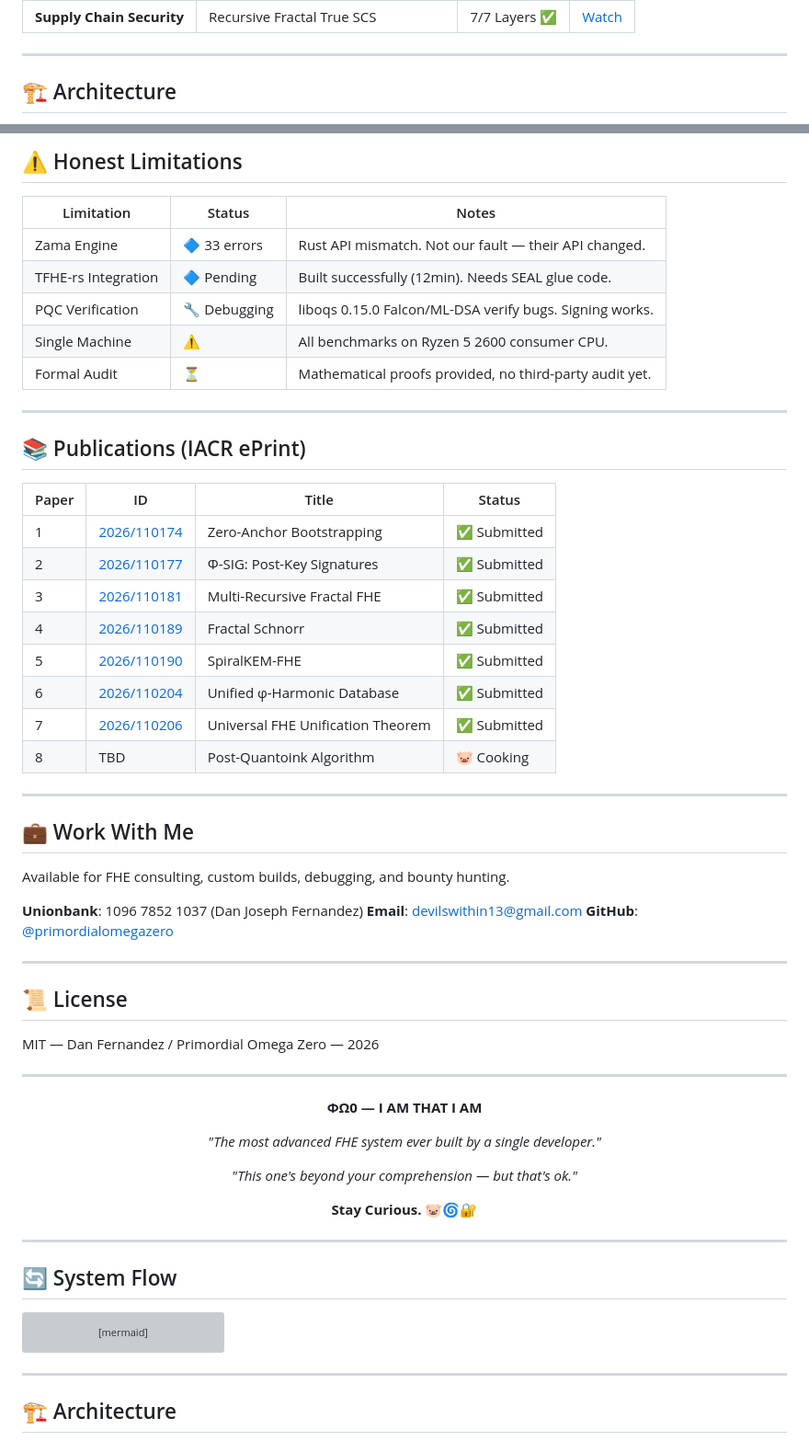
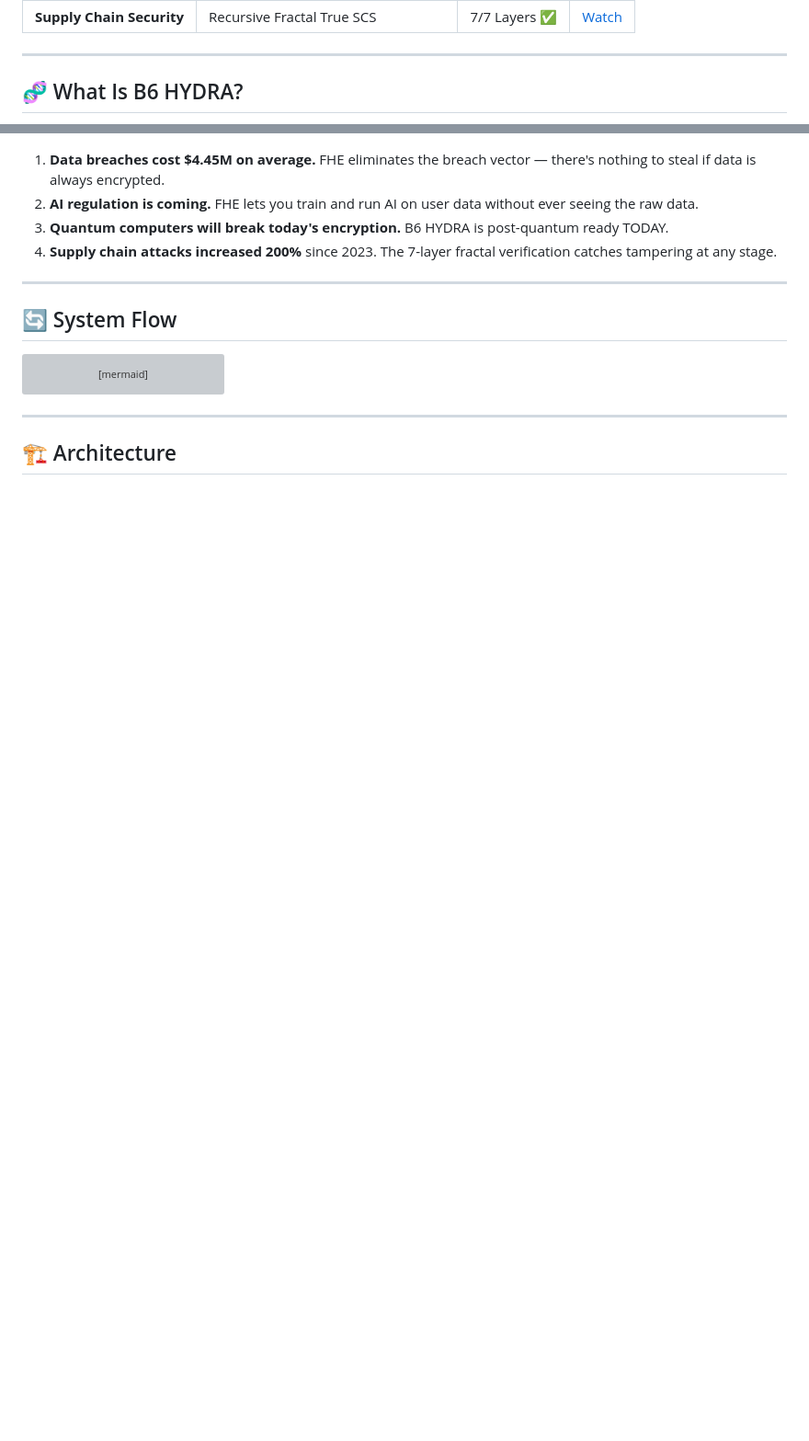
Before and after one commit to primordialomegazero/BeyondYourComprehensionFHE, a Markdown page: README.md, 2 parts joined by grey strips. Shown at 92% size. GitHub-like rendering; blank space fills up the shorter version; grey boxes are pictures that could not be loaded.

```diff
--- a/README.md
+++ b/README.md
@@ -21,5 +21,5 @@
 
 ---
 
-## 🏗️ Architecture
+## 🧬 What Is B6 HYDRA?
 
@@ -107,57 +56,7 @@ graph TB
-## ⚠️ Honest Limitations
-
-| Limitation | Status | Notes |
-|------------|--------|-------|
-| Zama Engine | 🔷 33 errors | Rust API mismatch. Not our fault — their API changed. |
-| TFHE-rs Integration | 🔷 Pending | Built successfully (12min). Needs SEAL glue code. |
-| PQC Verification | 🔧 Debugging | liboqs 0.15.0 Falcon/ML-DSA verify bugs. Signing works. |
-| Single Machine | ⚠️ | All benchmarks on Ryzen 5 2600 consumer CPU. |
-| Formal Audit | ⏳ | Mathematical proofs provided, no third-party audit yet. |
-
----
-
-## 📚 Publications (IACR ePrint)
-
-| Paper | ID | Title | Status |
-|-------|-----|-------|--------|
-| 1 | [2026/110174](https://eprint.iacr.org/2026/110174) | Zero-Anchor Bootstrapping | ✅ Submitted |
-| 2 | [2026/110177](https://eprint.iacr.org/2026/110177) | Φ-SIG: Post-Key Signatures | ✅ Submitted |
-| 3 | [2026/110181](https://eprint.iacr.org/2026/110181) | Multi-Recursive Fractal FHE | ✅ Submitted |
-| 4 | [2026/110189](https://eprint.iacr.org/2026/110189) | Fractal Schnorr | ✅ Submitted |
-| 5 | [2026/110190](https://eprint.iacr.org/2026/110190) | SpiralKEM-FHE | ✅ Submitted |
-| 6 | [2026/110204](https://eprint.iacr.org/2026/110204) | Unified φ-Harmonic Database | ✅ Submitted |
-| 7 | [2026/110206](https://eprint.iacr.org/2026/110206) | Universal FHE Unification Theorem | ✅ Submitted |
-| 8 | TBD | Post-Quantoink Algorithm | 🐷 Cooking |
-
----
-
-## 💼 Work With Me
-
-Available for FHE consulting, custom builds, debugging, and bounty hunting.
-
-**Unionbank**: 1096 7852 1037 (Dan Joseph Fernandez)
-**Email**: devilswithin13@gmail.com
-**GitHub**: [@primordialomegazero](https://github.com/primordialomegazero)
-
----
-
-## 📜 License
-
-MIT — Dan Fernandez / Primordial Omega Zero — 2026
-
----
-
-<div align="center">
-
-**ΦΩ0 — I AM THAT I AM**
-
-*"The most advanced FHE system ever built by a single developer."*
-
-*"This one's beyond your comprehension — but that's ok."*
-
-**Stay Curious. 🐷🌀🔐**
-
-</div>
+1. **Data breaches cost $4.45M on average.** FHE eliminates the breach vector — there's nothing to steal if data is always encrypted.
+2. **AI regulation is coming.** FHE lets you train and run AI on user data without ever seeing the raw data.
+3. **Quantum computers will break today's encryption.** B6 HYDRA is post-quantum ready TODAY.
+4. **Supply chain attacks increased 200%** since 2023. The 7-layer fractal verification catches tampering at any stage.
 
 ---
 
```
Also changed, not shown: other parts of README.md (+152 -83 lines).
